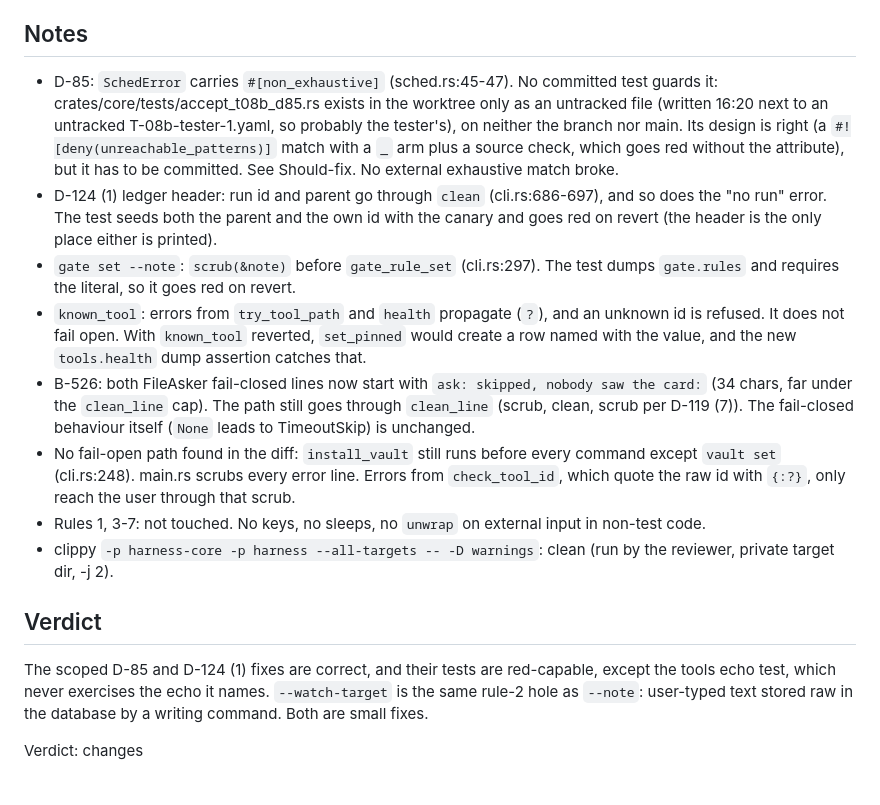
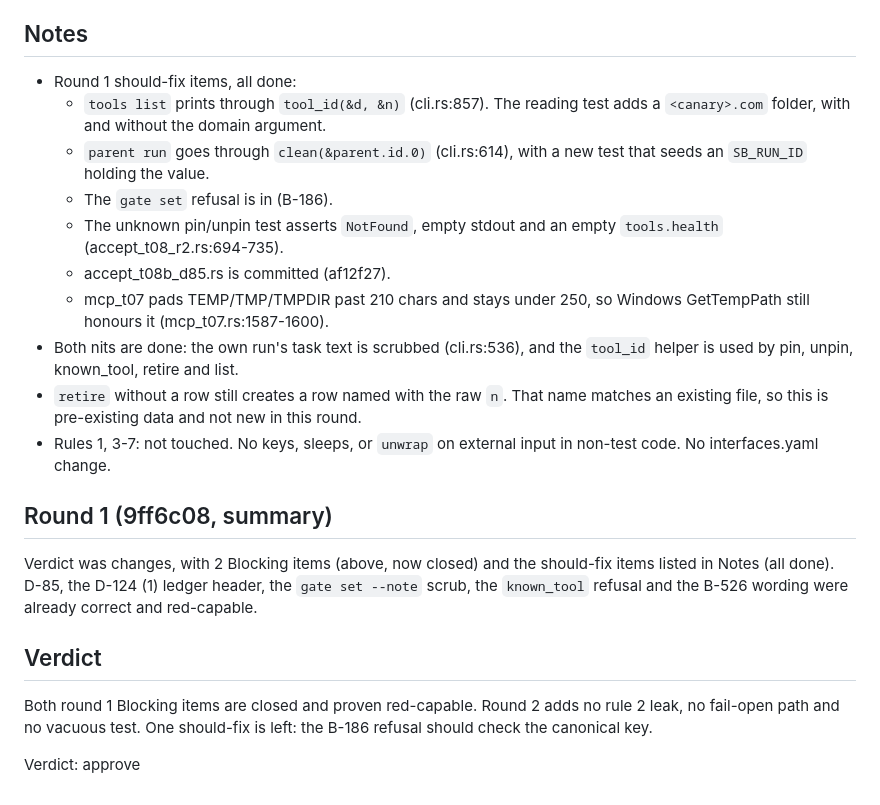
Before and after one commit to loki52501/sheet_browse, a Markdown page: bench/results/review-T-08b.md, the part around one of its changes. Rendered like a GitHub page.

```diff
--- a/bench/results/review-T-08b.md
+++ b/bench/results/review-T-08b.md
@@ -27,17 +28,23 @@ Run here: `CARGO_TARGET_DIR=<wt>/target SB_VAULT_CANARY=sbcanary-x-<hex> cargo t
 
 ## Notes
 
-- D-85: `SchedError` carries `#[non_exhaustive]` (sched.rs:45-47). No committed test guards it: crates/core/tests/accept_t08b_d85.rs exists in the worktree only as an untracked file (written 16:20 next to an untracked T-08b-tester-1.yaml, so probably the tester's), on neither the branch nor main. Its design is right (a `#![deny(unreachable_patterns)]` match with a `_` arm plus a source check, which goes red without the attribute), but it has to be committed. See Should-fix. No external exhaustive match broke.
-- D-124 (1) ledger header: run id and parent go through `clean` (cli.rs:686-697), and so does the "no run" error. The test seeds both the parent and the own id with the canary and goes red on revert (the header is the only place either is printed).
-- `gate set --note`: `scrub(&note)` before `gate_rule_set` (cli.rs:297). The test dumps `gate.rules` and requires the literal, so it goes red on revert.
-- `known_tool`: errors from `try_tool_path` and `health` propagate (`?`), and an unknown id is refused. It does not fail open. With `known_tool` reverted, `set_pinned` would create a row named with the value, and the new `tools.health` dump assertion catches that.
-- B-526: both FileAsker fail-closed lines now start with `ask: skipped, nobody saw the card:` (34 chars, far under the `clean_line` cap). The path still goes through `clean_line` (scrub, clean, scrub per D-119 (7)). The fail-closed behaviour itself (`None` leads to TimeoutSkip) is unchanged.
-- No fail-open path found in the diff: `install_vault` still runs before every command except `vault set` (cli.rs:248). main.rs scrubs every error line. Errors from `check_tool_id`, which quote the raw id with `{:?}`, only reach the user through that scrub.
-- Rules 1, 3-7: not touched. No keys, no sleeps, no `unwrap` on external input in non-test code.
-- clippy `-p harness-core -p harness --all-targets -- -D warnings`: clean (run by the reviewer, private target dir, -j 2).
+- Round 1 should-fix items, all done:
+  - `tools list` prints through `tool_id(&d, &n)` (cli.rs:857). The reading test adds a `<canary>.com` folder, with and without the domain argument.
+  - `parent run` goes through `clean(&parent.id.0)` (cli.rs:614), with a new test that seeds an `SB_RUN_ID` holding the value.
+  - The `gate set` refusal is in (B-186).
+  - The unknown pin/unpin test asserts `NotFound`, empty stdout and an empty `tools.health` (accept_t08_r2.rs:694-735).
+  - accept_t08b_d85.rs is committed (af12f27).
+  - mcp_t07 pads TEMP/TMP/TMPDIR past 210 chars and stays under 250, so Windows GetTempPath still honours it (mcp_t07.rs:1587-1600).
+- Both nits are done: the own run's task text is scrubbed (cli.rs:536), and the `tool_id` helper is used by pin, unpin, known_tool, retire and list.
+- `retire` without a row still creates a row named with the raw `n`. That name matches an existing file, so this is pre-existing data and not new in this round.
+- Rules 1, 3-7: not touched. No keys, sleeps, or `unwrap` on external input in non-test code. No interfaces.yaml change.
+
+## Round 1 (9ff6c08, summary)
+
+Verdict was changes, with 2 Blocking items (above, now closed) and the should-fix items listed in Notes (all done). D-85, the D-124 (1) ledger header, the `gate set --note` scrub, the `known_tool` refusal and the B-526 wording were already correct and red-capable.
 
 ## Verdict
 
-The scoped D-85 and D-124 (1) fixes are correct, and their tests are red-capable, except the tools echo test, which never exercises the echo it names. `--watch-target` is the same rule-2 hole as `--note`: user-typed text stored raw in the database by a writing command. Both are small fixes.
+Both round 1 Blocking items are closed and proven red-capable. Round 2 adds no rule 2 leak, no fail-open path and no vacuous test. One should-fix is left: the B-186 refusal should check the canonical key.
 
-Verdict: changes
+Verdict: approve
```
Also changed, not shown: other parts of bench/results/review-T-08b.md (+19 -18 lines).
